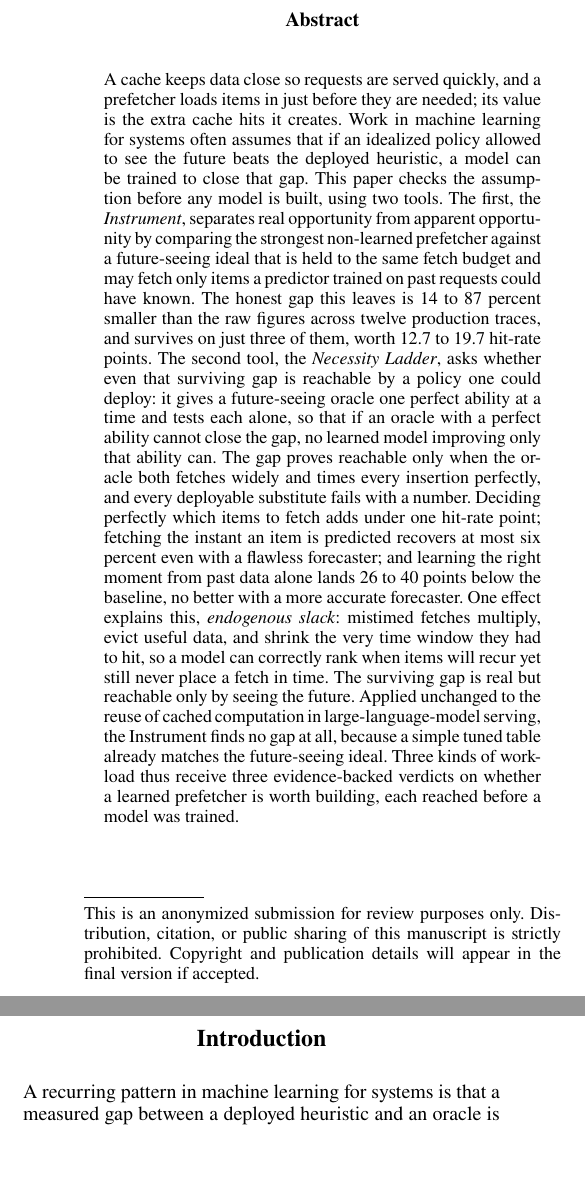
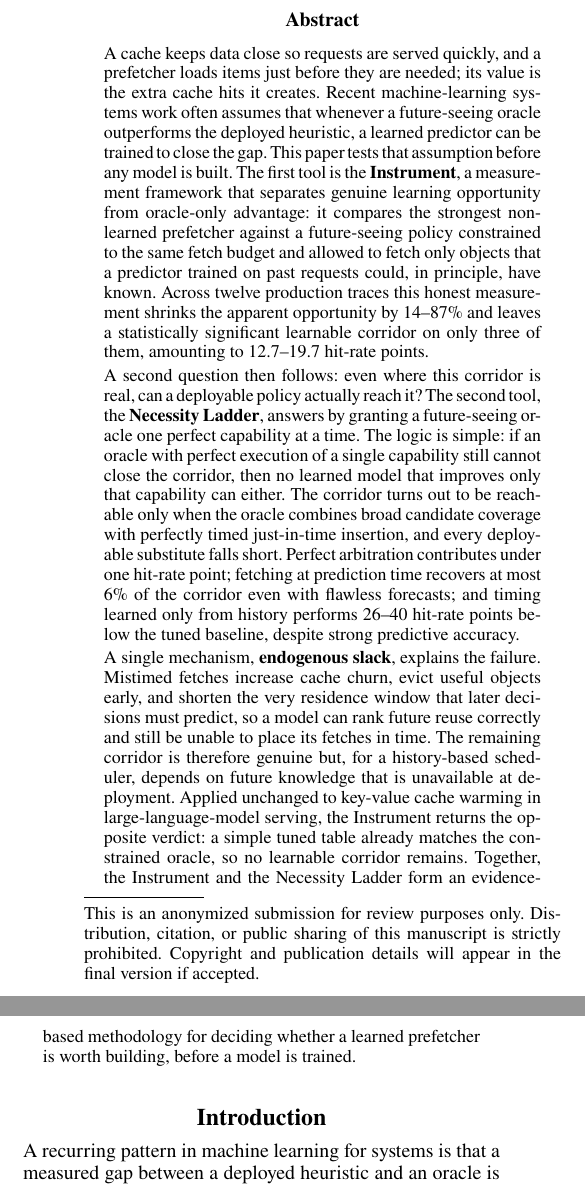
Before and after one commit to lkksharma/p4, a LaTeX paper (paper_aaai.tex): two parts of the columns of page 1 of 7, joined at a grey line, cut so that both start at the same text, the shorter picture padded with empty space. Compiled offline with pdfLaTeX.

Commit message:
paper_aaai: plain-language abstract, impersonal voice restored (no we, no em dash)
Adopted the clearer, more connected abstract structure but rewrote it back to
impersonal voice: 'This paper tests', 'The first tool is the Instrument',
'A second question then follows', 'A single mechanism, endogenous slack,
explains'. Keeps the easy-to-read framing, the bold named terms, and all
numbers (14-87%, 3 traces, 12.7-19.7; <1 pt, 6%, 26-40; endogenous slack; LLM
no-corridor). No first person, no em dashes, 7 pages.

Co-Authored-By: Claude Opus 4.8 <noreply@anthropic.com>

```diff
--- a/paper_aaai.tex
+++ b/paper_aaai.tex
@@ -27,7 +27,11 @@
 \maketitle
 
 \begin{abstract}
-\noindent A cache keeps data close so requests are served quickly, and a prefetcher loads items in just before they are needed; its value is the extra cache hits it creates. Work in machine learning for systems often assumes that if an idealized policy allowed to see the future beats the deployed heuristic, a model can be trained to close that gap. This paper checks the assumption before any model is built, using two tools. The first, the \emph{Instrument}, separates real opportunity from apparent opportunity by comparing the strongest non-learned prefetcher against a future-seeing ideal that is held to the same fetch budget and may fetch only items a predictor trained on past requests could have known. The honest gap this leaves is 14 to 87 percent smaller than the raw figures across twelve production traces, and survives on just three of them, worth 12.7 to 19.7 hit-rate points. The second tool, the \emph{Necessity Ladder}, asks whether even that surviving gap is reachable by a policy one could deploy: it gives a future-seeing oracle one perfect ability at a time and tests each alone, so that if an oracle with a perfect ability cannot close the gap, no learned model improving only that ability can. The gap proves reachable only when the oracle both fetches widely and times every insertion perfectly, and every deployable substitute fails with a number. Deciding perfectly which items to fetch adds under one hit-rate point; fetching the instant an item is predicted recovers at most six percent even with a flawless forecaster; and learning the right moment from past data alone lands 26 to 40 points below the baseline, no better with a more accurate forecaster. One effect explains this, \emph{endogenous slack}: mistimed fetches multiply, evict useful data, and shrink the very time window they had to hit, so a model can correctly rank when items will recur yet still never place a fetch in time. The surviving gap is real but reachable only by seeing the future. Applied unchanged to the reuse of cached computation in large-language-model serving, the Instrument finds no gap at all, because a simple tuned table already matches the future-seeing ideal. Three kinds of workload thus receive three evidence-backed verdicts on whether a learned prefetcher is worth building, each reached before a model was trained.
+\noindent A cache keeps data close so requests are served quickly, and a prefetcher loads items just before they are needed; its value is the extra cache hits it creates. Recent machine-learning systems work often assumes that whenever a future-seeing oracle outperforms the deployed heuristic, a learned predictor can be trained to close the gap. This paper tests that assumption before any model is built. The first tool is the \textbf{Instrument}, a measurement framework that separates genuine learning opportunity from oracle-only advantage: it compares the strongest non-learned prefetcher against a future-seeing policy constrained to the same fetch budget and allowed to fetch only objects that a predictor trained on past requests could, in principle, have known. Across twelve production traces this honest measurement shrinks the apparent opportunity by 14--87\% and leaves a statistically significant learnable corridor on only three of them, amounting to 12.7--19.7 hit-rate points.
+
+A second question then follows: even where this corridor is real, can a deployable policy actually reach it? The second tool, the \textbf{Necessity Ladder}, answers by granting a future-seeing oracle one perfect capability at a time. The logic is simple: if an oracle with perfect execution of a single capability still cannot close the corridor, then no learned model that improves only that capability can either. The corridor turns out to be reachable only when the oracle combines broad candidate coverage with perfectly timed just-in-time insertion, and every deployable substitute falls short. Perfect arbitration contributes under one hit-rate point; fetching at prediction time recovers at most 6\% of the corridor even with flawless forecasts; and timing learned only from history performs 26--40 hit-rate points below the tuned baseline, despite strong predictive accuracy.
+
+A single mechanism, \textbf{endogenous slack}, explains the failure. Mistimed fetches increase cache churn, evict useful objects early, and shorten the very residence window that later decisions must predict, so a model can rank future reuse correctly and still be unable to place its fetches in time. The remaining corridor is therefore genuine but, for a history-based scheduler, depends on future knowledge that is unavailable at deployment. Applied unchanged to key-value cache warming in large-language-model serving, the Instrument returns the opposite verdict: a simple tuned table already matches the constrained oracle, so no learnable corridor remains. Together, the Instrument and the Necessity Ladder form an evidence-based methodology for deciding whether a learned prefetcher is worth building, before a model is trained.
 \end{abstract}
 
 \section{Introduction}
```
